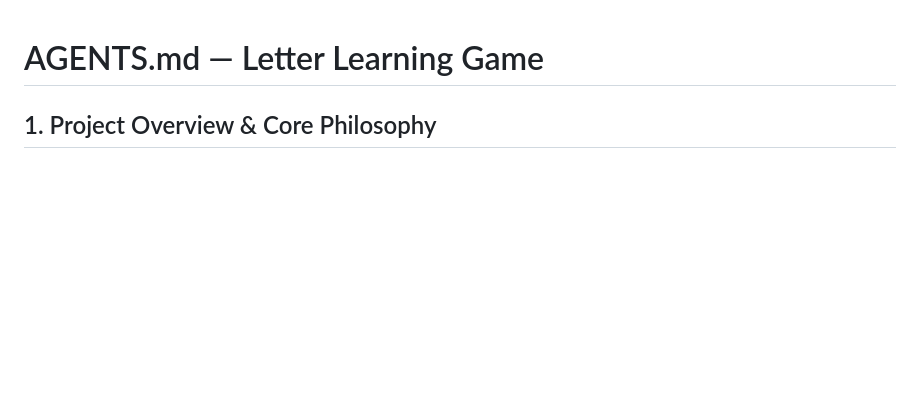
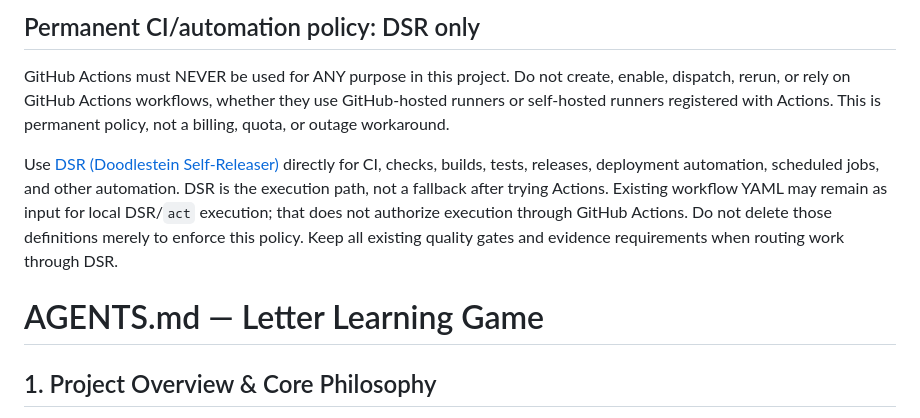
Before and after one commit to Dicklesworthstone/letter_learning_game, a Markdown page: AGENTS.md, the part around the change. GitHub-like rendering; blank space fills up the shorter version.

Commit message:
docs: require DSR instead of GitHub Actions [skip ci]

```diff
--- a/AGENTS.md
+++ b/AGENTS.md
@@ -1,3 +1,9 @@
+## Permanent CI/automation policy: DSR only
+
+GitHub Actions must NEVER be used for ANY purpose in this project. Do not create, enable, dispatch, rerun, or rely on GitHub Actions workflows, whether they use GitHub-hosted runners or self-hosted runners registered with Actions. This is permanent policy, not a billing, quota, or outage workaround.
+
+Use [DSR (Doodlestein Self-Releaser)](https://github.com/Dicklesworthstone/doodlestein_self_releaser) directly for CI, checks, builds, tests, releases, deployment automation, scheduled jobs, and other automation. DSR is the execution path, not a fallback after trying Actions. Existing workflow YAML may remain as input for local DSR/`act` execution; that does not authorize execution through GitHub Actions. Do not delete those definitions merely to enforce this policy. Keep all existing quality gates and evidence requirements when routing work through DSR.
+
 # AGENTS.md — Letter Learning Game
 
 ## 1. Project Overview & Core Philosophy
```
